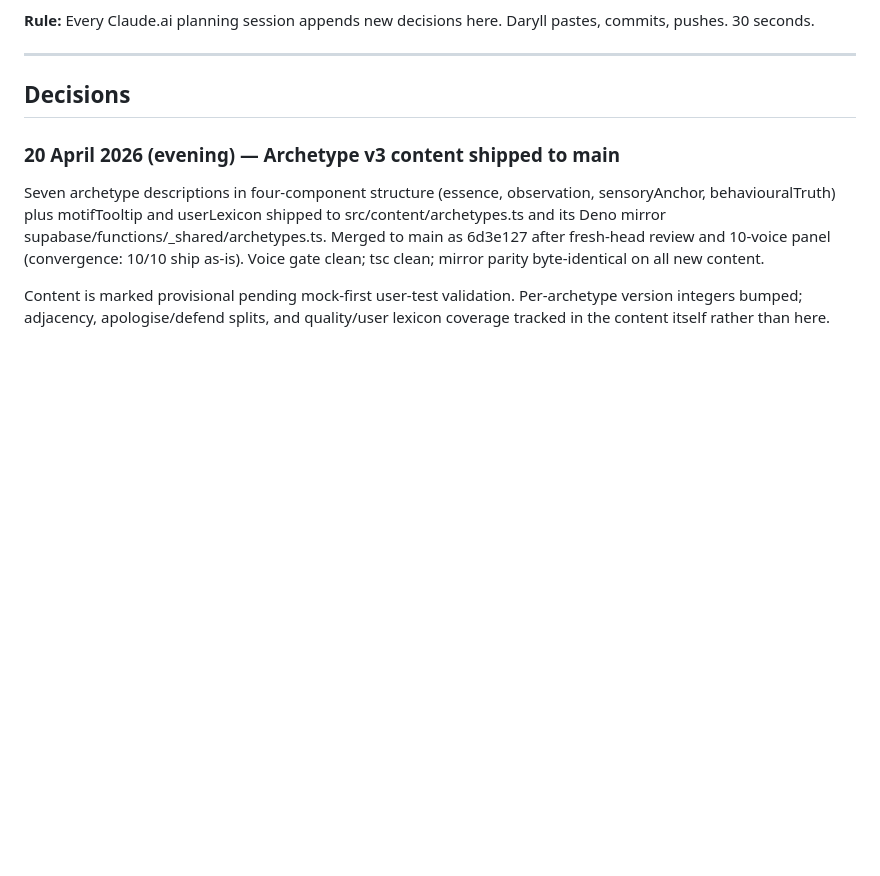
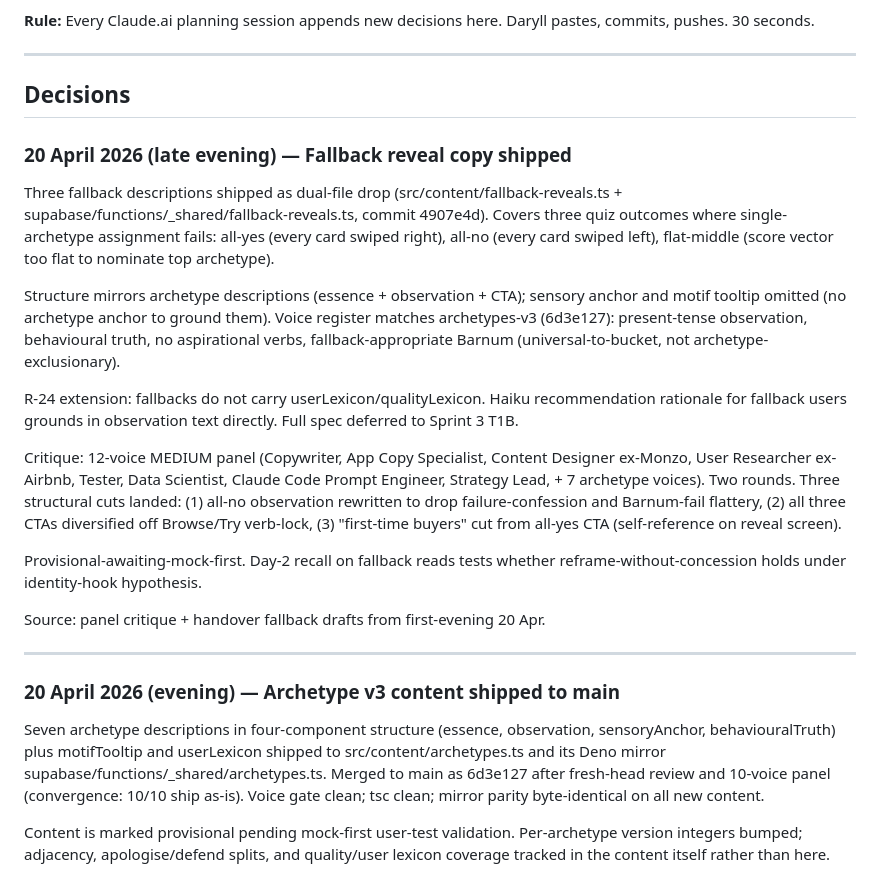
Before and after one commit to DrCantrip/nook, a Markdown page: docs/DECISIONS_LOG.md, the part around the change. GitHub-like rendering; blank space fills up the shorter version.

Commit message:
docs: 20 Apr late evening — fallback copy shipped
DECISIONS_LOG entry + Section 0 bullet for fallback-reveals-v1 ship (4907e4d).
Mirror ship to dual-file locations. R-24 extension noted; full spec deferred
to S3-T1B.

Part 1 of 2 — stamp bump follows per R-18 addendum.

```diff
--- a/docs/DECISIONS_LOG.md
+++ b/docs/DECISIONS_LOG.md
@@ -7,6 +7,22 @@
 ---
 
 ## Decisions
+
+### 20 April 2026 (late evening) — Fallback reveal copy shipped
+
+Three fallback descriptions shipped as dual-file drop (src/content/fallback-reveals.ts + supabase/functions/_shared/fallback-reveals.ts, commit 4907e4d). Covers three quiz outcomes where single-archetype assignment fails: all-yes (every card swiped right), all-no (every card swiped left), flat-middle (score vector too flat to nominate top archetype).
+
+Structure mirrors archetype descriptions (essence + observation + CTA); sensory anchor and motif tooltip omitted (no archetype anchor to ground them). Voice register matches archetypes-v3 (6d3e127): present-tense observation, behavioural truth, no aspirational verbs, fallback-appropriate Barnum (universal-to-bucket, not archetype-exclusionary).
+
+R-24 extension: fallbacks do not carry userLexicon/qualityLexicon. Haiku recommendation rationale for fallback users grounds in observation text directly. Full spec deferred to Sprint 3 T1B.
+
+Critique: 12-voice MEDIUM panel (Copywriter, App Copy Specialist, Content Designer ex-Monzo, User Researcher ex-Airbnb, Tester, Data Scientist, Claude Code Prompt Engineer, Strategy Lead, + 7 archetype voices). Two rounds. Three structural cuts landed: (1) all-no observation rewritten to drop failure-confession and Barnum-fail flattery, (2) all three CTAs diversified off Browse/Try verb-lock, (3) "first-time buyers" cut from all-yes CTA (self-reference on reveal screen).
+
+Provisional-awaiting-mock-first. Day-2 recall on fallback reads tests whether reframe-without-concession holds under identity-hook hypothesis.
+
+Source: panel critique + handover fallback drafts from first-evening 20 Apr.
+
+---
 
 ### 20 April 2026 (evening) — Archetype v3 content shipped to main
 
```
Also changed, not shown: docs/CORNR_CANONICAL.md (+2 -0 lines).
